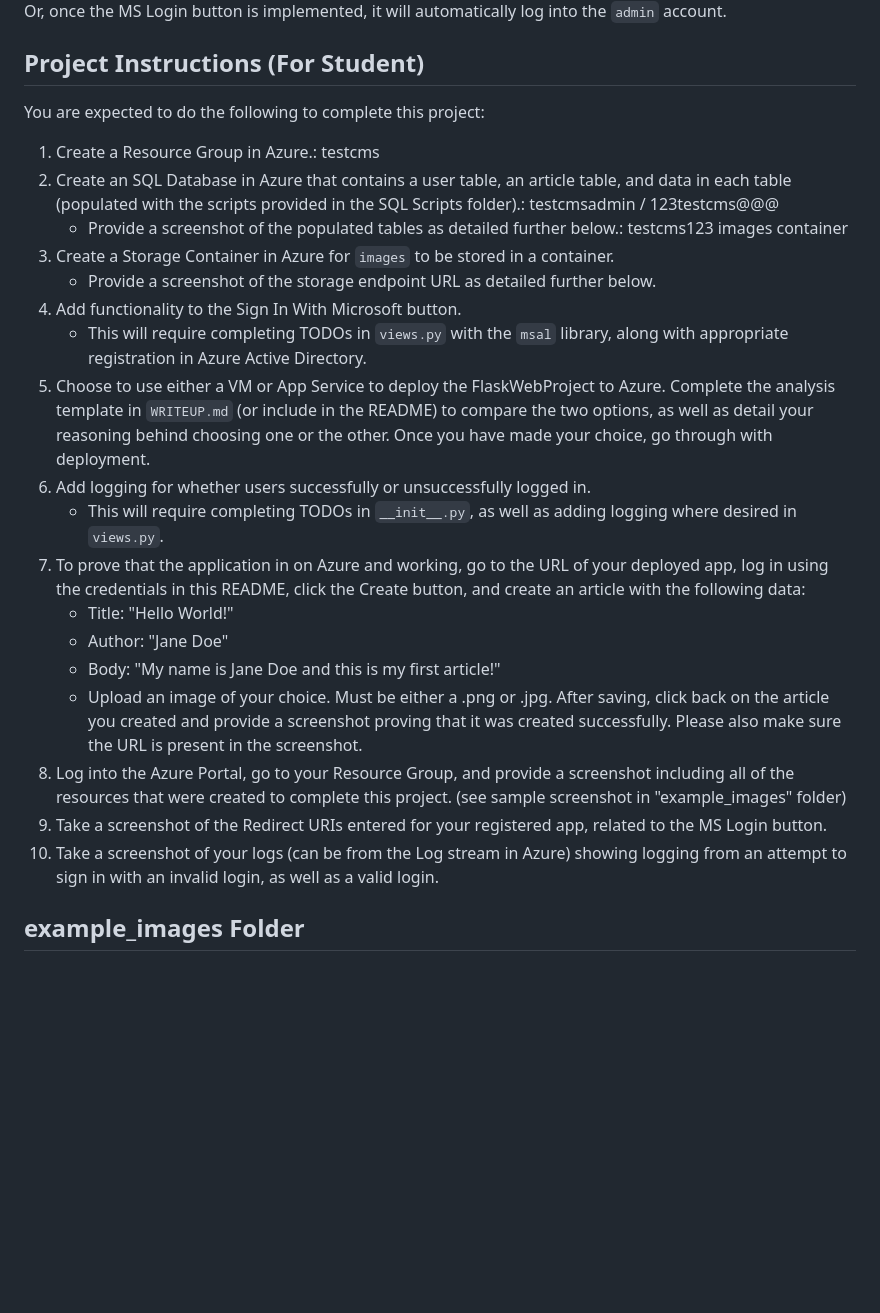
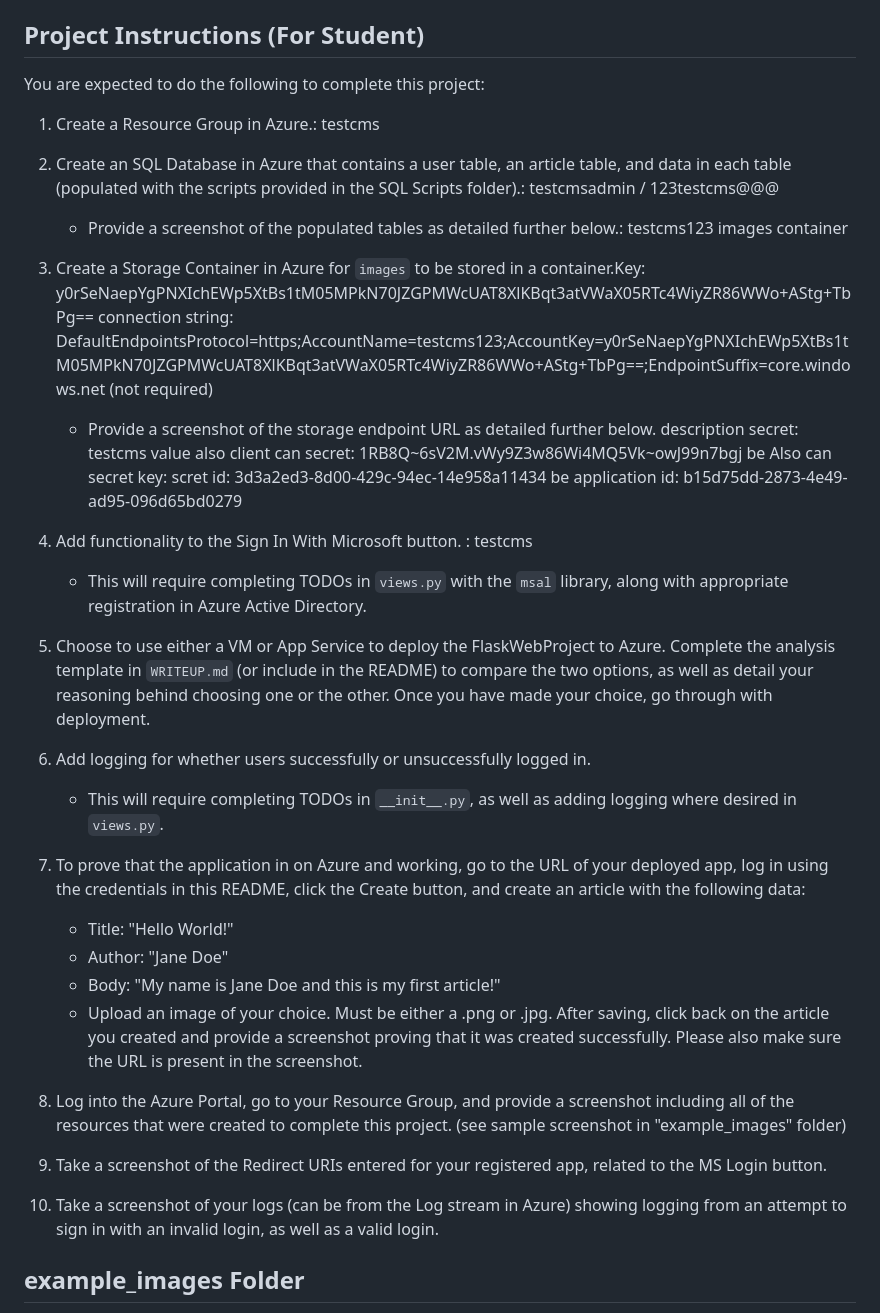
Before and after one commit to Us9876/testcms2, a Markdown page: README.md, the part around the change. GitHub-like rendering; blank space fills up the shorter version.

```diff
--- a/README.md
+++ b/README.md
@@ -19,22 +19,28 @@ You are expected to do the following to complete this project:
 1. Create a Resource Group in Azure.: testcms
 2. Create an SQL Database in Azure that contains a user table, an article table, and data in each table (populated with the scripts provided in the SQL Scripts folder).: testcmsadmin / 123testcms@@@
     - Provide a screenshot of the populated tables as detailed further below.: testcms123  images container
-3. Create a Storage Container in Azure for `images` to be stored in a container.
+3. Create a Storage Container in Azure for `images` to be stored in a container.Key: y0rSeNaepYgPNXIchEWp5XtBs1tM05MPkN70JZGPMWcUAT8XlKBqt3atVWaX05RTc4WiyZR86WWo+AStg+TbPg==
+   connection string: DefaultEndpointsProtocol=https;AccountName=testcms123;AccountKey=y0rSeNaepYgPNXIchEWp5XtBs1tM05MPkN70JZGPMWcUAT8XlKBqt3atVWaX05RTc4WiyZR86WWo+AStg+TbPg==;EndpointSuffix=core.windows.net (not required)
     - Provide a screenshot of the storage endpoint URL as detailed further below.
-4. Add functionality to the Sign In With Microsoft button.
+        description secret: testcms
+        value also   client can secret: 1RB8Q~6sV2M.vWy9Z3w86Wi4MQ5Vk~owJ99n7bgj
+         be Also can secret key: scret id: 3d3a2ed3-8d00-429c-94ec-14e958a11434
+         be application id: b15d75dd-2873-4e49-ad95-096d65bd0279
+
+5. Add functionality to the Sign In With Microsoft button. : testcms
     - This will require completing TODOs in `views.py` with the `msal` library, along with appropriate registration in Azure Active Directory.
-5. Choose to use either a VM or App Service to deploy the FlaskWebProject to Azure. Complete the analysis template in `WRITEUP.md` (or include in the README) to compare the two options, as well as detail your reasoning behind choosing one or the other. Once you have made your choice, go through with deployment.
-6. Add logging for whether users successfully or unsuccessfully logged in.
+6. Choose to use either a VM or App Service to deploy the FlaskWebProject to Azure. Complete the analysis template in `WRITEUP.md` (or include in the README) to compare the two options, as well as detail your reasoning behind choosing one or the other. Once you have made your choice, go through with deployment.
+7. Add logging for whether users successfully or unsuccessfully logged in.
     - This will require completing TODOs in `__init__.py`, as well as adding logging where desired in `views.py`.
-7. To prove that the application in on Azure and working, go to the URL of your deployed app, log in using the credentials in this README, click the Create button, and create an article with the following data:
+8. To prove that the application in on Azure and working, go to the URL of your deployed app, log in using the credentials in this README, click the Create button, and create an article with the following data:
 	- Title: "Hello World!"
 	- Author: "Jane Doe"
 	- Body: "My name is Jane Doe and this is my first article!"
 	- Upload an image of your choice. Must be either a .png or .jpg.
    After saving, click back on the article you created and provide a screenshot proving that it was created successfully. Please also make sure the URL is present in the screenshot.
-8. Log into the Azure Portal, go to your Resource Group, and provide a screenshot including all of the resources that were created to complete this project. (see sample screenshot in "example_images" folder)
-9. Take a screenshot of the Redirect URIs entered for your registered app, related to the MS Login button.
-10. Take a screenshot of your logs (can be from the Log stream in Azure) showing logging from an attempt to sign in with an invalid login, as well as a valid login.
+9. Log into the Azure Portal, go to your Resource Group, and provide a screenshot including all of the resources that were created to complete this project. (see sample screenshot in "example_images" folder)
+10. Take a screenshot of the Redirect URIs entered for your registered app, related to the MS Login button.
+11. Take a screenshot of your logs (can be from the Log stream in Azure) showing logging from an attempt to sign in with an invalid login, as well as a valid login.
 
 ## example_images Folder
 
```
